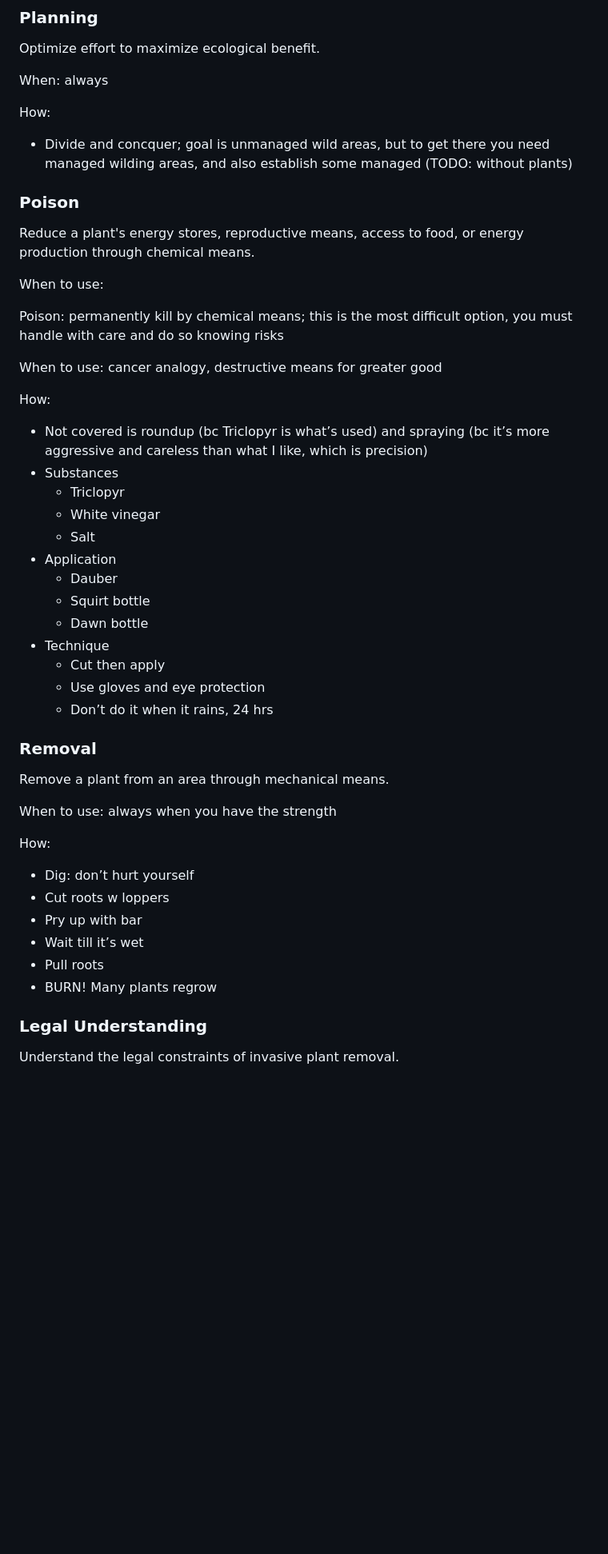
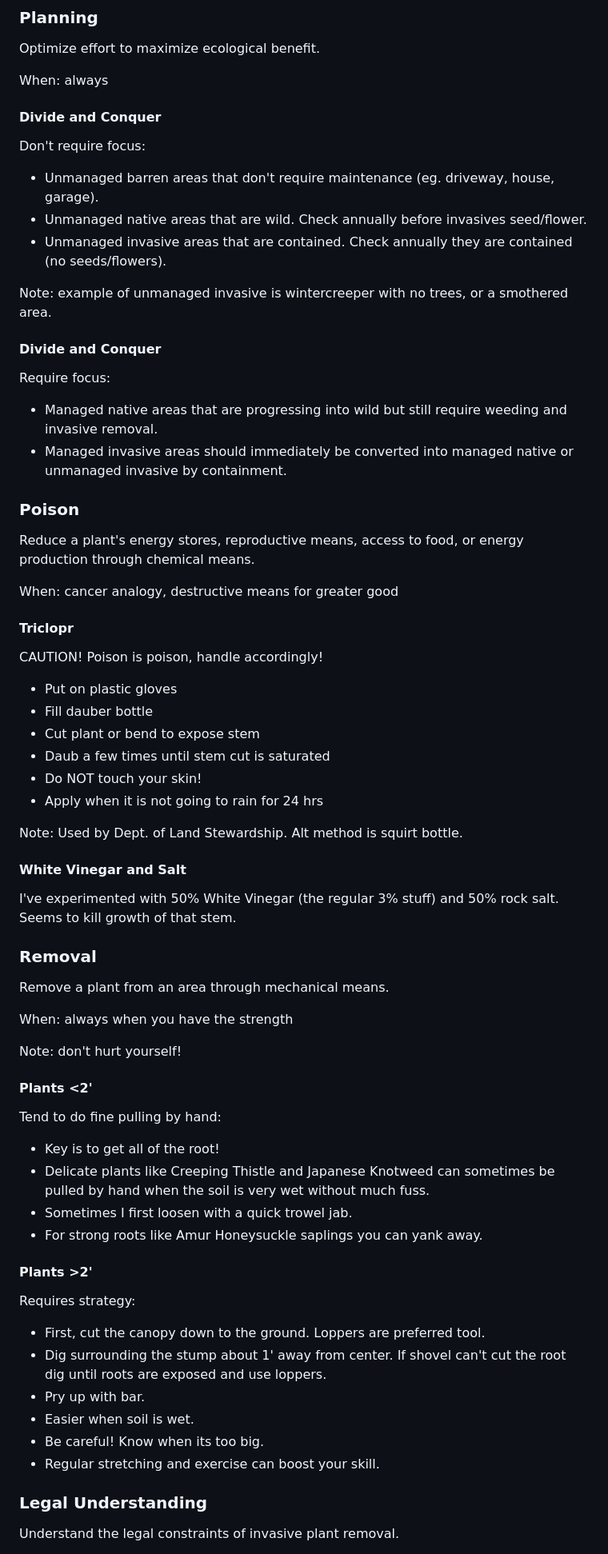
Before and after one commit to josephdpurcell/how-to-remove-invasive-plants, a Markdown page: presentations/2025-01-27-IGC/content.md, the part around one of its changes. Shown at 80% size. Rendered like a GitHub page; blank space fills up the shorter version.

```diff
--- a/presentations/2025-01-27-IGC/content.md
+++ b/presentations/2025-01-27-IGC/content.md
@@ -218,50 +285,73 @@ Optimize effort to maximize ecological benefit.
 
 When: always
 
-How:
+#### Divide and Conquer
 
-- Divide and concquer; goal is unmanaged wild areas, but to get there you need managed wilding areas, and also establish some managed (TODO: without plants)
+<p style="text-align:left">Don't require focus:</p>
+
+- Unmanaged barren areas that don't require maintenance (eg. driveway, house, garage).
+- Unmanaged native areas that are wild. Check annually before invasives seed/flower.
+- Unmanaged invasive areas that are contained. Check annually they are contained (no seeds/flowers).
+
+Note: example of unmanaged invasive is wintercreeper with no trees, or a smothered area.
+
+#### Divide and Conquer
+
+<p style="text-align:left">Require focus:</p>
+
+- Managed native areas that are progressing into wild but still require weeding and invasive removal.
+- Managed invasive areas should immediately be converted into managed native or unmanaged invasive by containment.
 
 ### Poison
 
 Reduce a plant's energy stores, reproductive means, access to food, or energy production through chemical means.
 
-When to use:
+When: cancer analogy, destructive means for greater good
 
-Poison: permanently kill by chemical means; this is the most difficult option, you must handle with care and do so knowing risks
+#### Triclopr
 
-When to use: cancer analogy, destructive means for greater good
+CAUTION! Poison is poison, handle accordingly!
 
-How:
+- Put on plastic gloves
+- Fill dauber bottle
+- Cut plant or bend to expose stem
+- Daub a few times until stem cut is saturated
+- Do NOT touch your skin!
+- Apply when it is not going to rain for 24 hrs
 
-- Not covered is roundup (bc Triclopyr is what’s used) and spraying (bc it’s more aggressive and careless than what I like, which is precision)
-- Substances
-  - Triclopyr
-  - White vinegar
-  - Salt
-- Application
-  - Dauber
-  - Squirt bottle
-  - Dawn bottle
-- Technique
-  - Cut then apply
-  - Use gloves and eye protection
-  - Don’t do it when it rains, 24 hrs
+Note: Used by Dept. of Land Stewardship. Alt method is squirt bottle.
+
+#### White Vinegar and Salt
+
+I've experimented with 50% White Vinegar (the regular 3% stuff) and 50% rock salt. Seems to kill growth of that stem.
 
 ### Removal
 
 Remove a plant from an area through mechanical means.
 
-When to use: always when you have the strength
+When: always when you have the strength
 
-How:
+Note: don't hurt yourself!
 
-- Dig: don’t hurt yourself
-- Cut roots w loppers
-- Pry up with bar
-- Wait till it’s wet
-- Pull roots
-- BURN! Many plants regrow
+#### Plants <2'
+
+<p style="text-align:left">Tend to do fine pulling by hand:</p>
+
+- Key is to get all of the root!
+- Delicate plants like Creeping Thistle and Japanese Knotweed can sometimes be pulled by hand when the soil is very wet without much fuss.
+- Sometimes I first loosen with a quick trowel jab.
+- For strong roots like Amur Honeysuckle saplings you can yank away.
+
+#### Plants >2'
+
+<p style="text-align:left">Requires strategy:</p>
+
+- First, cut the canopy down to the ground. Loppers are preferred tool.
+- Dig surrounding the stump about 1' away from center. If shovel can't cut the root dig until roots are exposed and use loppers.
+- Pry up with bar.
+- Easier when soil is wet.
+- Be careful! Know when its too big.
+- Regular stretching and exercise can boost your skill.
 
 ### Legal Understanding
 
```
Also changed, not shown: other parts of presentations/2025-01-27-IGC/content.md (+172 -98 lines).
